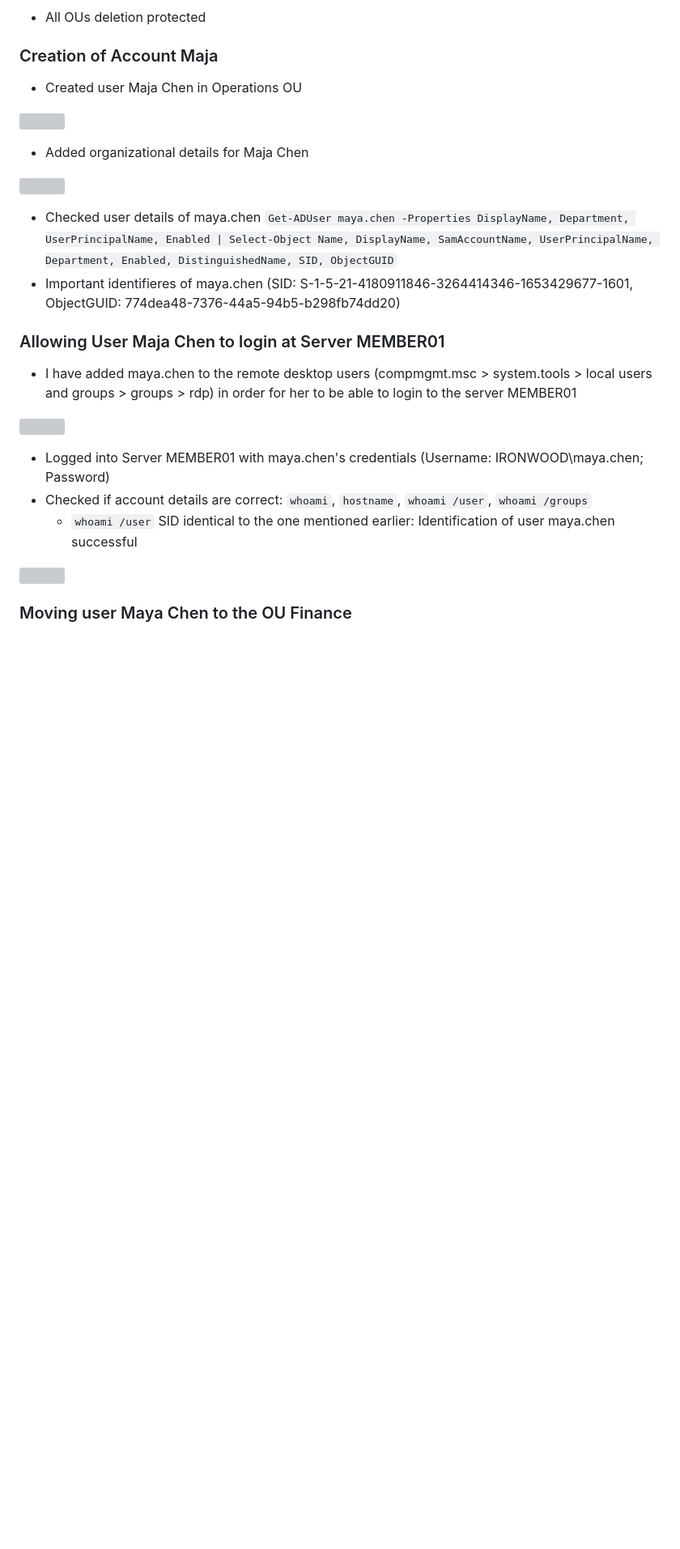
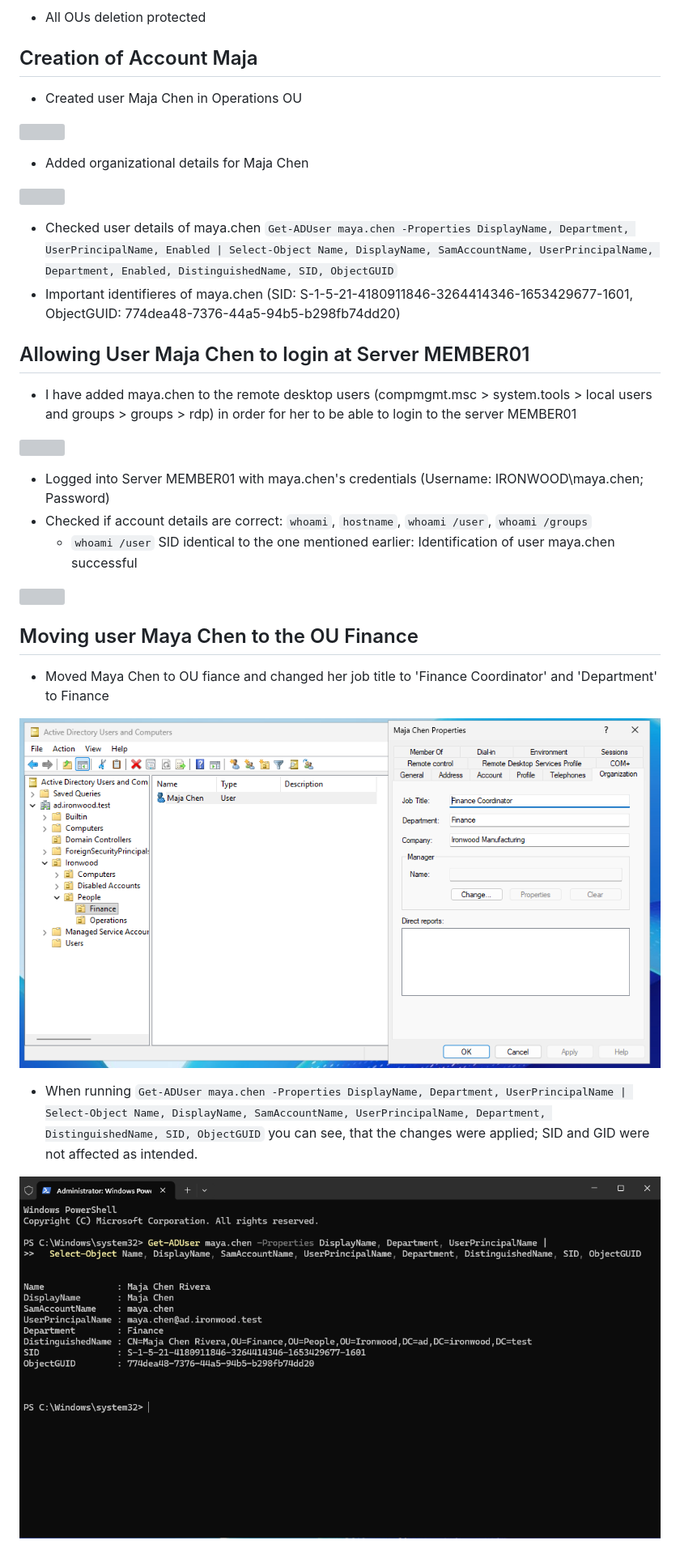
Before and after one commit to itscrxzabel/ad-directory-identities, a Markdown page: protocoll.md, the part around one of its changes. Shown at 81% size. Drawn GitHub-style; pictures changed too: assets/maya-migration.png (added), assets/proof-changes.png (added); blank space fills up the shorter version; grey boxes are pictures that could not be loaded.

Commit message:
Protocoll 23.11.2026: Lab completion

```diff
--- a/protocoll.md
+++ b/protocoll.md
@@ -23,7 +23,7 @@ ProtectedFromAccidentalDeletion`
 
 - All OUs deletion protected
 
-### Creation of Account Maja
+## Creation of Account Maja
 
 - Created user Maja Chen in Operations OU
 
@@ -41,7 +41,7 @@ DistinguishedName, SID, ObjectGUID`
 S-1-5-21-4180911846-3264414346-1653429677-1601, ObjectGUID: 774dea48-7376-44a5-94b5-b298fb74dd20)
 
 
-### Allowing User Maja Chen to login at Server MEMBER01
+## Allowing User Maja Chen to login at Server MEMBER01
 
 - I have added maya.chen to the remote desktop users (compmgmt.msc >
 system.tools > local users and groups > groups > rdp) in order for her to be
@@ -58,4 +58,17 @@ IRONWOOD\maya.chen; Password)
 
 ![](assets/maya.chen-usercheck)
 
-### Moving user Maya Chen to the OU Finance
+## Moving user Maya Chen to the OU Finance
+
+- Moved Maya Chen to OU fiance and changed her job title to 'Finance
+Coordinator' and 'Department' to Finance
+
+![](assets/maya-migration.png)
+
+- When running `Get-ADUser maya.chen -Properties DisplayName, Department, UserPrincipalName |
+  Select-Object Name, DisplayName, SamAccountName, UserPrincipalName,
+Department, DistinguishedName, SID, ObjectGUID` you can see, that the changes
+were applied; SID and GID were not affected as intended.
+
+![](assets/proof-changes.png)
+
```
Also changed, not shown: other parts of protocoll.md (+44 -2 lines), 4 other files.
